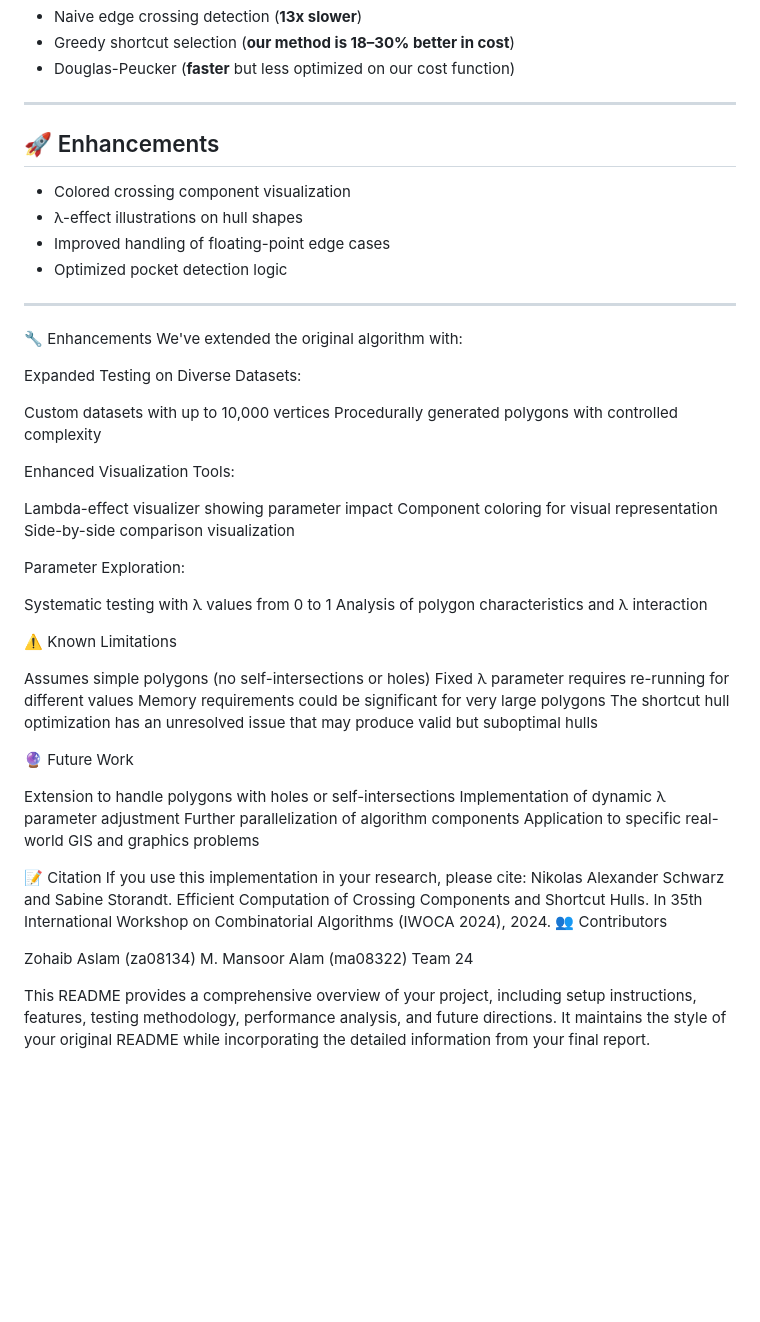
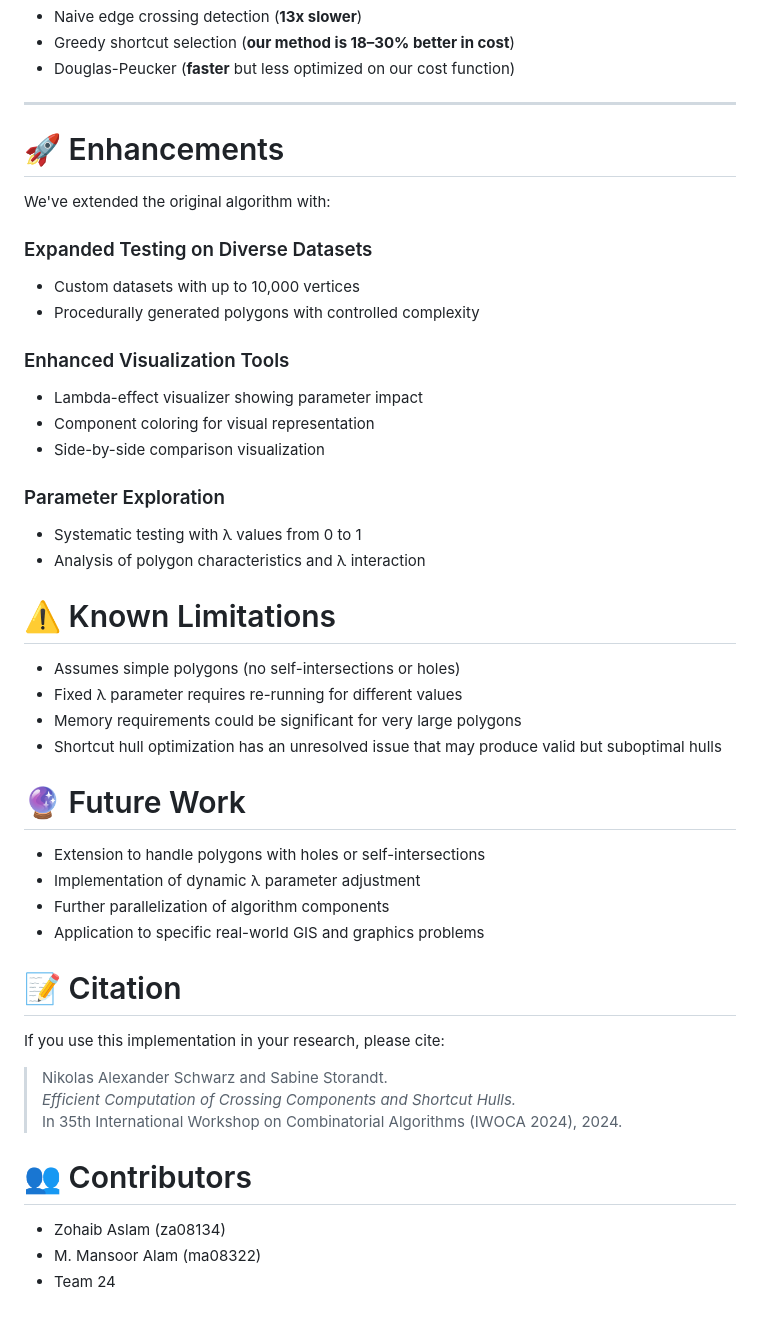
Before and after one commit to Zohaib37/Algorithms-Project, a Markdown page: README.md, the part around the change. GitHub-like rendering; blank space fills up the shorter version.

```diff
--- a/README.md
+++ b/README.md
@@ -91,62 +91,43 @@ We use a mix of:
 
 ---
 
-## 🚀 Enhancements
+# 🚀 Enhancements
 
-- Colored crossing component visualization
-- λ-effect illustrations on hull shapes
-- Improved handling of floating-point edge cases
-- Optimized pocket detection logic
-
----
-
-
-🔧 Enhancements
 We've extended the original algorithm with:
 
-Expanded Testing on Diverse Datasets:
+### Expanded Testing on Diverse Datasets
+- Custom datasets with up to 10,000 vertices
+- Procedurally generated polygons with controlled complexity
 
-Custom datasets with up to 10,000 vertices
-Procedurally generated polygons with controlled complexity
+### Enhanced Visualization Tools
+- Lambda-effect visualizer showing parameter impact
+- Component coloring for visual representation
+- Side-by-side comparison visualization
 
+### Parameter Exploration
+- Systematic testing with λ values from 0 to 1
+- Analysis of polygon characteristics and λ interaction
 
-Enhanced Visualization Tools:
+# ⚠️ Known Limitations
+- Assumes simple polygons (no self-intersections or holes)
+- Fixed λ parameter requires re-running for different values
+- Memory requirements could be significant for very large polygons
+- Shortcut hull optimization has an unresolved issue that may produce valid but suboptimal hulls
 
-Lambda-effect visualizer showing parameter impact
-Component coloring for visual representation
-Side-by-side comparison visualization
+# 🔮 Future Work
+- Extension to handle polygons with holes or self-intersections
+- Implementation of dynamic λ parameter adjustment
+- Further parallelization of algorithm components
+- Application to specific real-world GIS and graphics problems
 
+# 📝 Citation
+If you use this implementation in your research, please cite:
 
-Parameter Exploration:
+> Nikolas Alexander Schwarz and Sabine Storandt.
+> _Efficient Computation of Crossing Components and Shortcut Hulls._
+> In 35th International Workshop on Combinatorial Algorithms (IWOCA 2024), 2024.
 
-Systematic testing with λ values from 0 to 1
-Analysis of polygon characteristics and λ interaction
-
-
-
-⚠️ Known Limitations
-
-Assumes simple polygons (no self-intersections or holes)
-Fixed λ parameter requires re-running for different values
-Memory requirements could be significant for very large polygons
-The shortcut hull optimization has an unresolved issue that may produce valid but suboptimal hulls
-
-🔮 Future Work
-
-Extension to handle polygons with holes or self-intersections
-Implementation of dynamic λ parameter adjustment
-Further parallelization of algorithm components
-Application to specific real-world GIS and graphics problems
-
-📝 Citation
-If you use this implementation in your research, please cite:
-Nikolas Alexander Schwarz and Sabine Storandt. Efficient Computation of Crossing Components and Shortcut Hulls.
-In 35th International Workshop on Combinatorial Algorithms (IWOCA 2024), 2024.
-👥 Contributors
-
-Zohaib Aslam (za08134)
-M. Mansoor Alam (ma08322)
-Team 24
-
-
-This README provides a comprehensive overview of your project, including setup instructions, features, testing methodology, performance analysis, and future directions. It maintains the style of your original README while incorporating the detailed information from your final report.
+# 👥 Contributors
+- Zohaib Aslam (za08134)
+- M. Mansoor Alam (ma08322)
+- Team 24
```
